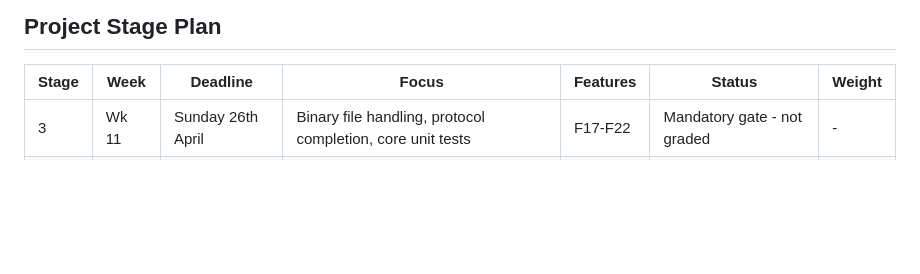
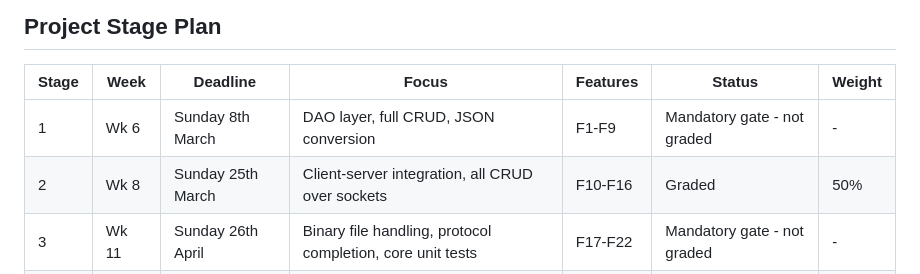
Before and after one commit to nikitsya/2025-26-L8-OOP-GCA2-SD2a, a Markdown page: README.md, the part around the change. Drawn GitHub-style; blank space fills up the shorter version.

Commit message:
Restore Stage 1 and Stage 2 rows in project stage plan

```diff
--- a/README.md
+++ b/README.md
@@ -4,6 +4,8 @@
 
 | Stage | Week  | Deadline          | Focus                                                      | Features | Status                      | Weight |
 |-------|-------|-------------------|------------------------------------------------------------|----------|-----------------------------|--------|
+| 1     | Wk 6  | Sunday 8th March  | DAO layer, full CRUD, JSON conversion                      | F1-F9    | Mandatory gate - not graded | -      |
+| 2     | Wk 8  | Sunday 25th March | Client-server integration, all CRUD over sockets           | F10-F16  | Graded                      | 50%    |
 | 3     | Wk 11 | Sunday 26th April | Binary file handling, protocol completion, core unit tests | F17-F22  | Mandatory gate - not graded | -      |
 | 4     | Wk 12 | Sunday 8th May    | Full test suite with coverage, all features stable         | F23-F24  | Graded                      | 50%    |
 
```
